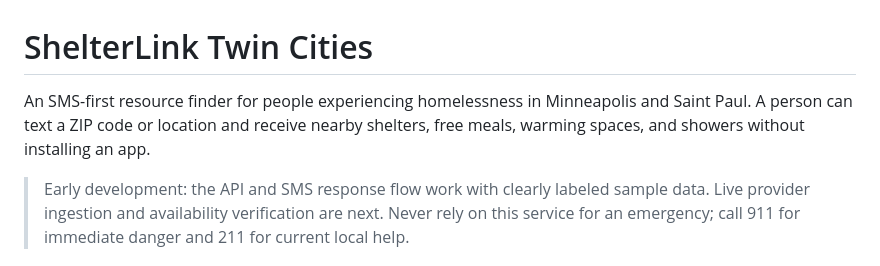
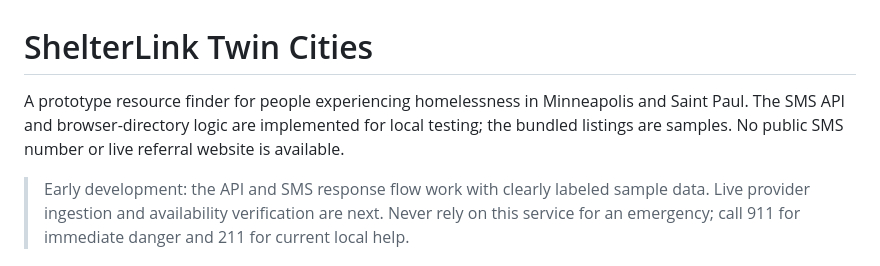
Before and after one commit to Mali789d/shelterlink-twin-cities, a Markdown page: README.md, the part around the change. Rendered like a GitHub page.

Commit message:
docs: clarify prototype status before referral description

```diff
--- a/README.md
+++ b/README.md
@@ -1,8 +1,6 @@
 # ShelterLink Twin Cities
 
-An SMS-first resource finder for people experiencing homelessness in Minneapolis and Saint Paul.
-A person can text a ZIP code or location and receive nearby shelters, free meals, warming spaces,
-and showers without installing an app.
+A prototype resource finder for people experiencing homelessness in Minneapolis and Saint Paul. The SMS API and browser-directory logic are implemented for local testing; the bundled listings are samples. No public SMS number or live referral website is available.
 
 > Early development: the API and SMS response flow work with clearly labeled sample data. Live
 > provider ingestion and availability verification are next. Never rely on this service for an
```
